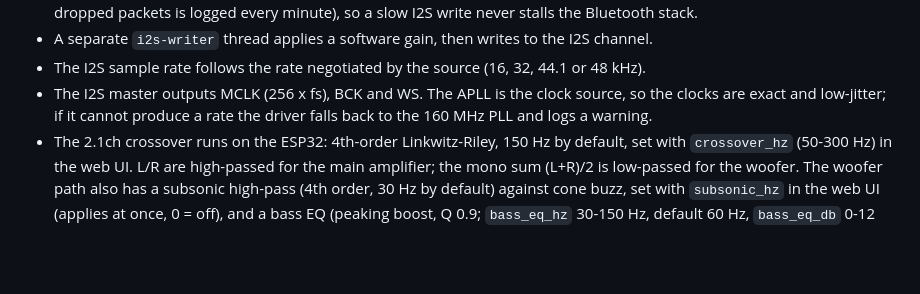
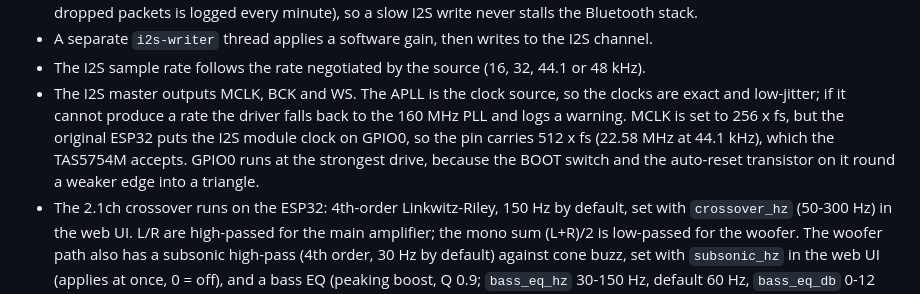
Before and after one commit to hnz1102/bt-audio, a Markdown page: README.md, the part around one of its changes. Rendered like a GitHub page; blank space fills up the shorter version.

```diff
--- a/README.md
+++ b/README.md
@@ -30,9 +30,13 @@ Bluetooth (A2DP/SBC) -> Bluedroid decoder -> bounded channel -> I2S writer threa
   I2S channel.
 - The I2S sample rate follows the rate negotiated by the source (16, 32,
   44.1 or 48 kHz).
-- The I2S master outputs MCLK (256 x fs), BCK and WS. The APLL is the clock
-  source, so the clocks are exact and low-jitter; if it cannot produce a rate
-  the driver falls back to the 160 MHz PLL and logs a warning.
+- The I2S master outputs MCLK, BCK and WS. The APLL is the clock source, so
+  the clocks are exact and low-jitter; if it cannot produce a rate the driver
+  falls back to the 160 MHz PLL and logs a warning. MCLK is set to 256 x fs,
+  but the original ESP32 puts the I2S module clock on GPIO0, so the pin
+  carries 512 x fs (22.58 MHz at 44.1 kHz), which the TAS5754M accepts. GPIO0
+  runs at the strongest drive, because the BOOT switch and the auto-reset
+  transistor on it round a weaker edge into a triangle.
 - The 2.1ch crossover runs on the ESP32: 4th-order Linkwitz-Riley, 150 Hz by
   default, set with `crossover_hz` (50-300 Hz) in the web UI. L/R are high-passed for the main
   amplifier; the mono sum (L+R)/2 is low-passed for the woofer. The woofer path also has
```
Also changed, not shown: other parts of README.md (+34 -5 lines), docs/tas5754m_closed_loop_btl.png (added), docs/tas5754m_closed_loop_btl_ja.png (added), 1 other file.
